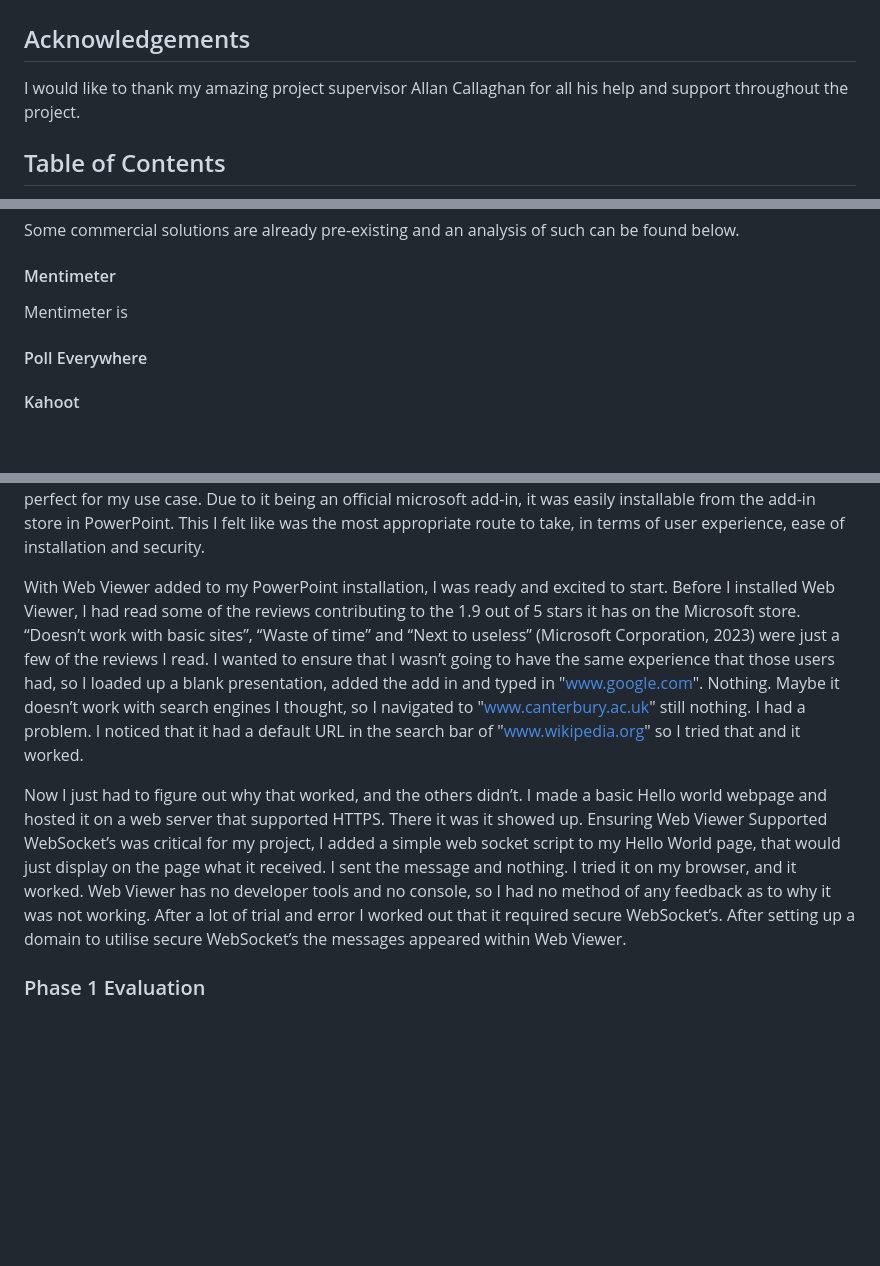
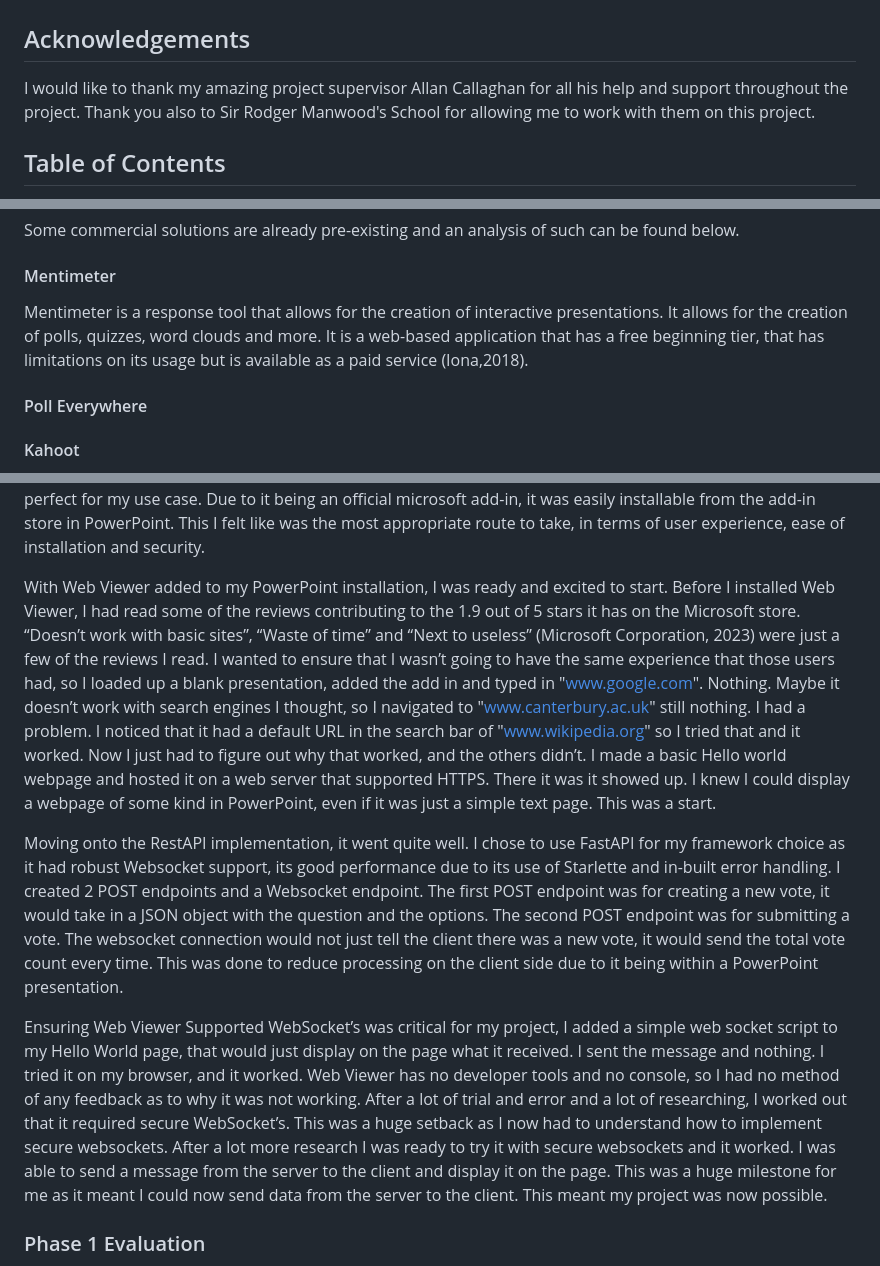
Before and after one commit to Joshua-Yuill/Votley_Final-Year-Project, a Markdown page: Docs/report.md, 3 parts joined by grey strips. GitHub-like rendering; blank space fills up the shorter version.

```diff
--- a/Docs/report.md
+++ b/Docs/report.md
@@ -2,7 +2,7 @@
 
 ## Acknowledgements
 
-I would like to thank my amazing project supervisor Allan Callaghan for all his help and support throughout the project.
+I would like to thank my amazing project supervisor Allan Callaghan for all his help and support throughout the project. Thank you also to Sir Rodger Manwood's School for allowing me to work with them on this project.
 
 ## Table of Contents
 
@@ -69,7 +70,7 @@ Some commercial solutions are already pre-existing and an analysis of such can b
 
 #### Mentimeter
 
-Mentimeter is
+Mentimeter is a response tool that allows for the creation of interactive presentations. It allows for the creation of polls, quizzes, word clouds and more. It is a web-based application that has a free beginning tier, that has limitations on its usage but is available as a paid service (Iona,2018).
 
 #### Poll Everywhere
 
@@ -114,10 +115,11 @@ The first issue I encountered was being able to import webpages into PowerPoint.
 
 Researching ways to display webpages within PowerPoint was the first step. I found several executables online that promised to add live webpage functionality within Powerpoint, but they all seemed to only work with older versions of PowerPoint, which would have been no use to me as they were obsolete. I did not like this solution much also, due to the nature of having to install and trust someone else’s software within a sensitive environment like a school. This was when I stumbled upon the add in for PowerPoint called "Web Viewer" an official microsoft extension. The add-in promised to work with the latest version of PowerPoint which was perfect for my use case. Due to it being an official microsoft add-in, it was easily installable from the add-in store in PowerPoint. This I felt like was the most appropriate route to take, in terms of user experience, ease of installation and security.
 
-With Web Viewer added to my PowerPoint installation, I was ready and excited to start. Before I installed Web Viewer, I had read some of the reviews contributing to the 1.9 out of 5 stars it has on the Microsoft store. “Doesn’t work with basic sites”, “Waste of time” and “Next to useless” (Microsoft Corporation, 2023) were just a few of the reviews I read. I wanted to ensure that I wasn’t going to have the same experience that those users had, so I loaded up a blank presentation, added the add in and typed in "www.google.com". Nothing. Maybe it doesn’t work with search engines I thought, so I navigated to "www.canterbury.ac.uk" still nothing. I had a problem. I noticed that it had a default URL in the search bar of "www.wikipedia.org" so I tried that and it worked.
+With Web Viewer added to my PowerPoint installation, I was ready and excited to start. Before I installed Web Viewer, I had read some of the reviews contributing to the 1.9 out of 5 stars it has on the Microsoft store. “Doesn’t work with basic sites”, “Waste of time” and “Next to useless” (Microsoft Corporation, 2023) were just a few of the reviews I read. I wanted to ensure that I wasn’t going to have the same experience that those users had, so I loaded up a blank presentation, added the add in and typed in "www.google.com". Nothing. Maybe it doesn’t work with search engines I thought, so I navigated to "www.canterbury.ac.uk" still nothing. I had a problem. I noticed that it had a default URL in the search bar of "www.wikipedia.org" so I tried that and it worked. Now I just had to figure out why that worked, and the others didn’t. I made a basic Hello world webpage and hosted it on a web server that supported HTTPS. There it was it showed up. I knew I could display a webpage of some kind in PowerPoint, even if it was just a simple text page. This was a start.
 
-Now I just had to figure out why that worked, and the others didn’t. I made a basic Hello world webpage and hosted it on a web server that supported HTTPS. There it was it showed up.
-Ensuring Web Viewer Supported WebSocket’s was critical for my project, I added a simple web socket script to my Hello World page, that would just display on the page what it received. I sent the message and nothing. I tried it on my browser, and it worked. Web Viewer has no developer tools and no console, so I had no method of any feedback as to why it was not working. After a lot of trial and error I worked out that it required secure WebSocket’s. After setting up a domain to utilise secure WebSocket’s the messages appeared within Web Viewer.
+Moving onto the RestAPI implementation, it went quite well. I chose to use FastAPI for my framework choice as it had robust Websocket support, its good performance due to its use of Starlette and in-built error handling. I created 2 POST endpoints and a Websocket endpoint. The first POST endpoint was for creating a new vote, it would take in a JSON object with the question and the options. The second POST endpoint was for submitting a vote. The websocket connection would not just tell the client there was a new vote, it would send the total vote count every time. This was done to reduce processing on the client side due to it being within a PowerPoint presentation.
+
+Ensuring Web Viewer Supported WebSocket’s was critical for my project, I added a simple web socket script to my Hello World page, that would just display on the page what it received. I sent the message and nothing. I tried it on my browser, and it worked. Web Viewer has no developer tools and no console, so I had no method of any feedback as to why it was not working. After a lot of trial and error and a lot of researching, I worked out that it required secure WebSocket’s. This was a huge setback as I now had to understand how to implement secure websockets. After a lot more research I was ready to try it with secure websockets and it worked. I was able to send a message from the server to the client and display it on the page. This was a huge milestone for me as it meant I could now send data from the server to the client. This meant my project was now possible.
 
 ### Phase 1 Evaluation
 
```
Also changed, not shown: other parts of Docs/report.md (+21 -1 lines), Docs/Final-Images/Final_PowerPoint_Client.png (added).
